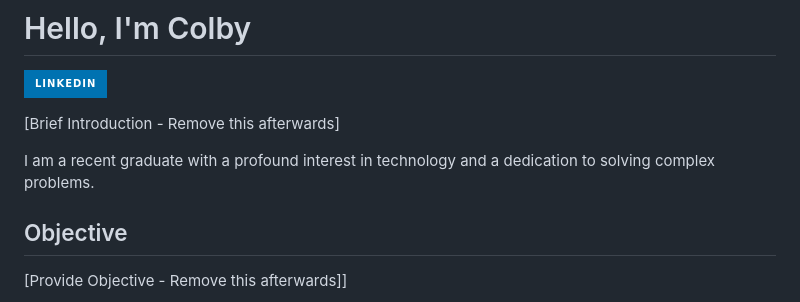
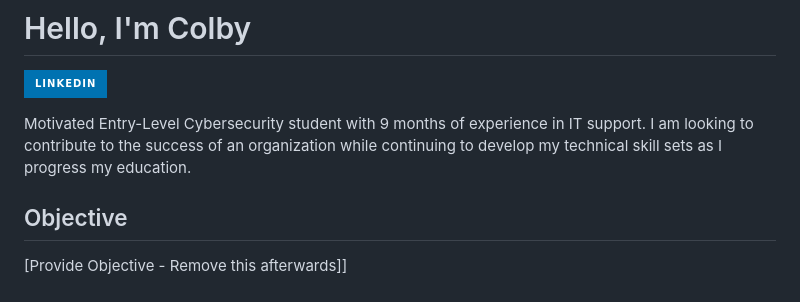
Before and after one commit to Colby-hin/colby-hin.github.io, a Markdown page: README.md, the part around the change. GitHub-like rendering; badges without logos.

```diff
--- a/README.md
+++ b/README.md
@@ -1,9 +1,8 @@
 # Hello, I'm Colby
 <a href="https://www.linkedin.com/in/colby-hinchy/"><img src="https://img.shields.io/badge/-LinkedIn-0072b1?&style=for-the-badge&logo=linkedin&logoColor=white" /></a>
 
-[Brief Introduction - Remove this afterwards]
 
-I am a recent graduate with a profound interest in technology and a dedication to solving complex problems.
+Motivated Entry-Level Cybersecurity student with 9 months of experience in IT support. I am looking to contribute to the success of an organization while continuing to develop my technical skill sets as I progress my education.
 
 ## Objective
 [Provide Objective - Remove this afterwards]]
```
